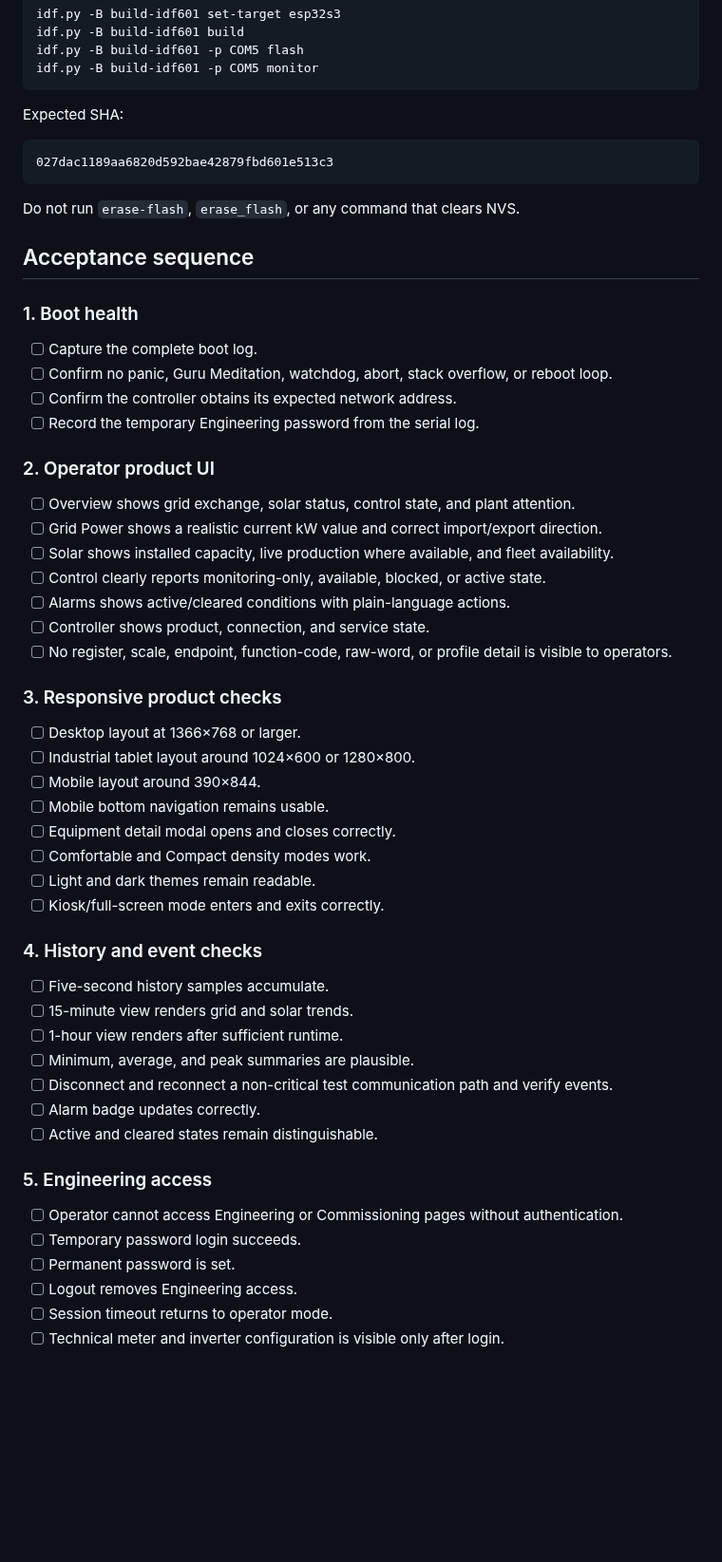
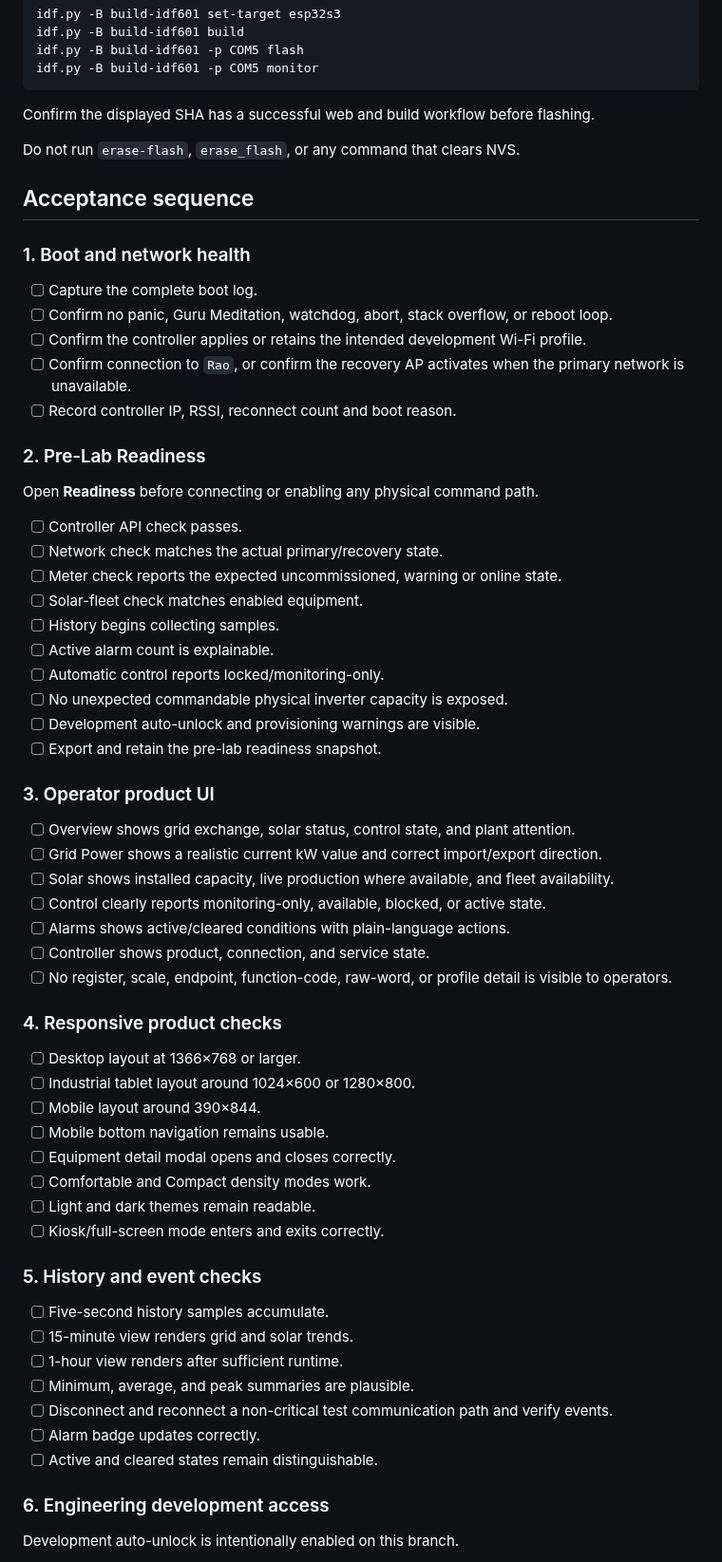
Before and after one commit to raohassandev/esp32_firmware, a Markdown page: docs/FIELD_ACCEPTANCE_AND_DEPLOYMENT.md, the part around one of its changes. Shown at 95% size. Drawn GitHub-style; blank space fills up the shorter version.

Commit message:
Align field acceptance with pre-lab development build

````diff
--- a/docs/FIELD_ACCEPTANCE_AND_DEPLOYMENT.md
+++ b/docs/FIELD_ACCEPTANCE_AND_DEPLOYMENT.md
@@ -34,24 +46,36 @@ idf.py -B build-idf601 -p COM5 flash
 idf.py -B build-idf601 -p COM5 monitor
 ```
 
-Expected SHA:
-
-```text
-027dac1189aa6820d592bae42879fbd601e513c3
-```
+Confirm the displayed SHA has a successful web and build workflow before flashing.
 
 Do not run `erase-flash`, `erase_flash`, or any command that clears NVS.
 
 ## Acceptance sequence
 
-### 1. Boot health
+### 1. Boot and network health
 
 - [ ] Capture the complete boot log.
 - [ ] Confirm no panic, Guru Meditation, watchdog, abort, stack overflow, or reboot loop.
-- [ ] Confirm the controller obtains its expected network address.
-- [ ] Record the temporary Engineering password from the serial log.
+- [ ] Confirm the controller applies or retains the intended development Wi-Fi profile.
+- [ ] Confirm connection to `Rao`, or confirm the recovery AP activates when the primary network is unavailable.
+- [ ] Record controller IP, RSSI, reconnect count and boot reason.
 
-### 2. Operator product UI
+### 2. Pre-Lab Readiness
+
+Open **Readiness** before connecting or enabling any physical command path.
+
+- [ ] Controller API check passes.
+- [ ] Network check matches the actual primary/recovery state.
+- [ ] Meter check reports the expected uncommissioned, warning or online state.
+- [ ] Solar-fleet check matches enabled equipment.
+- [ ] History begins collecting samples.
+- [ ] Active alarm count is explainable.
+- [ ] Automatic control reports locked/monitoring-only.
+- [ ] No unexpected commandable physical inverter capacity is exposed.
+- [ ] Development auto-unlock and provisioning warnings are visible.
+- [ ] Export and retain the pre-lab readiness snapshot.
+
+### 3. Operator product UI
 
 - [ ] Overview shows grid exchange, solar status, control state, and plant attention.
 - [ ] Grid Power shows a realistic current kW value and correct import/export direction.
@@ -61,7 +85,7 @@ Do not run `erase-flash`, `erase_flash`, or any command that clears NVS.
 - [ ] Controller shows product, connection, and service state.
 - [ ] No register, scale, endpoint, function-code, raw-word, or profile detail is visible to operators.
 
-### 3. Responsive product checks
+### 4. Responsive product checks
 
 - [ ] Desktop layout at 1366×768 or larger.
 - [ ] Industrial tablet layout around 1024×600 or 1280×800.
@@ -72,7 +96,7 @@ Do not run `erase-flash`, `erase_flash`, or any command that clears NVS.
 - [ ] Light and dark themes remain readable.
 - [ ] Kiosk/full-screen mode enters and exits correctly.
 
-### 4. History and event checks
+### 5. History and event checks
 
 - [ ] Five-second history samples accumulate.
 - [ ] 15-minute view renders grid and solar trends.
@@ -82,12 +106,7 @@ Do not run `erase-flash`, `erase_flash`, or any command that clears NVS.
 - [ ] Alarm badge updates correctly.
 - [ ] Active and cleared states remain distinguishable.
 
-### 5. Engineering access
+### 6. Engineering development access
 
-- [ ] Operator cannot access Engineering or Commissioning pages without authentication.
-- [ ] Temporary password login succeeds.
-- [ ] Permanent password is set.
-- [ ] Logout removes Engineering access.
-- [ ] Session timeout returns to operator mode.
-- [ ] Technical meter and inverter configuration is visible only after login.
+Development auto-unlock is intentionally enabled on this branch.
 
````
Also changed, not shown: other parts of docs/FIELD_ACCEPTANCE_AND_DEPLOYMENT.md (+32 -10 lines).
